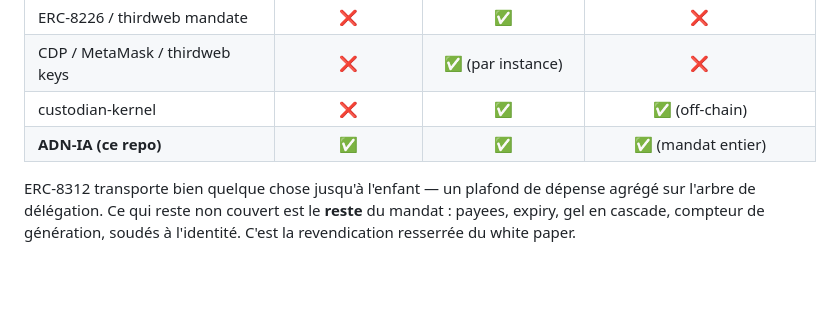
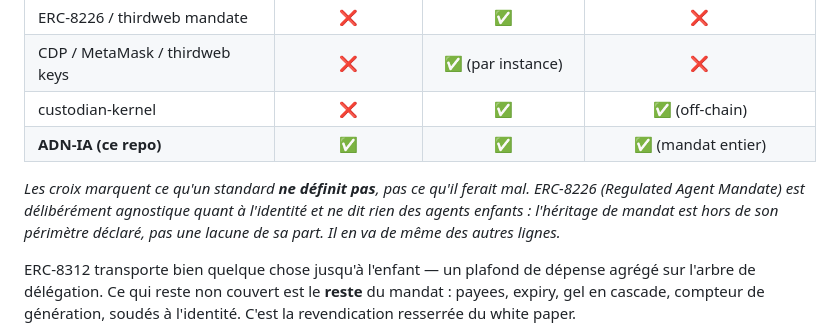
Before and after one commit to adn-ia/inheritable-agent-mandates, a Markdown page: README.md, the part around the change. Drawn GitHub-style; blank space fills up the shorter version.

```diff
--- a/README.md
+++ b/README.md
@@ -64,6 +64,11 @@ au mieux deux :
 | CDP / MetaMask / thirdweb keys | ❌ | ✅ (par instance) | ❌ |
 | custodian-kernel | ❌ | ✅ | ✅ (off-chain) |
 | **ADN-IA (ce repo)** | ✅ | ✅ | ✅ (mandat entier) |
+
+*Les croix marquent ce qu'un standard **ne définit pas**, pas ce qu'il ferait mal. ERC-8226
+(Regulated Agent Mandate) est délibérément agnostique quant à l'identité et ne dit rien des agents
+enfants : l'héritage de mandat est hors de son périmètre déclaré, pas une lacune de sa part. Il en
+va de même des autres lignes.*
 
 ERC-8312 transporte bien quelque chose jusqu'à l'enfant — un plafond de dépense agrégé sur l'arbre
 de délégation. Ce qui reste non couvert est le **reste** du mandat : payees, expiry, gel en cascade,
```
Also changed, not shown: eip/inheritable-agent-mandate.md (+4 -2 lines), whitepaper/inheritable-agent-mandates.md (+2 -1 lines).
